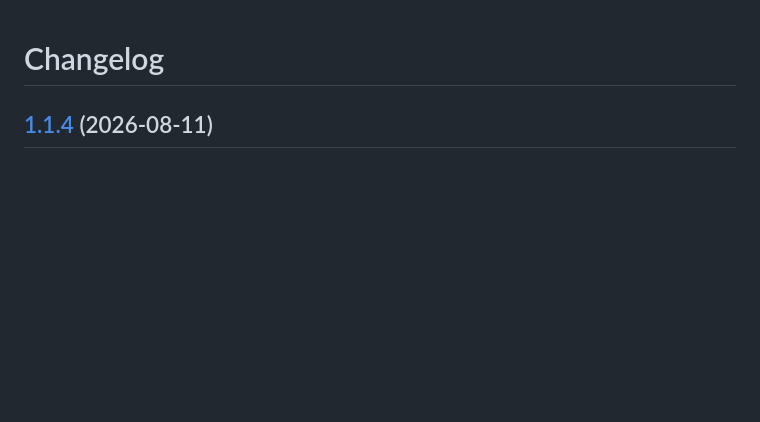
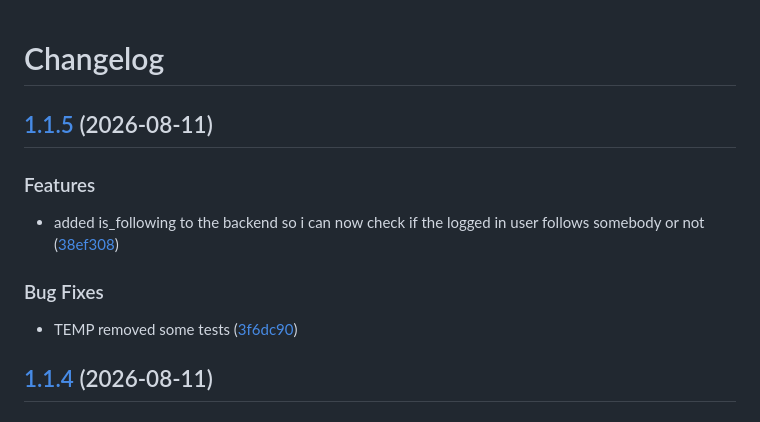
Before and after one commit to Ayushmangit/gophers, a Markdown page: CHANGELOG.md, the part around the change. GitHub-like rendering; blank space fills up the shorter version.

Commit message:
chore(master): release 1.1.5

```diff
--- a/CHANGELOG.md
+++ b/CHANGELOG.md
@@ -1,4 +1,16 @@
 # Changelog
+
+## [1.1.5](https://github.com/Ayushmangit/gophers/compare/v1.1.4...v1.1.5) (2026-08-11)
+
+
+### Features
+
+* added is_following to the backend so i can now check if the logged in user follows somebody or not ([38ef308](https://github.com/Ayushmangit/gophers/commit/38ef3081a1c045fedb45c4a4f06e05226b55fd2a))
+
+
+### Bug Fixes
+
+* TEMP removed some tests ([3f6dc90](https://github.com/Ayushmangit/gophers/commit/3f6dc90c5c774424318832bec92ee0bb495e94c3))
 
 ## [1.1.4](https://github.com/Ayushmangit/gophers/compare/v1.1.3...v1.1.4) (2026-08-11)
 
```
